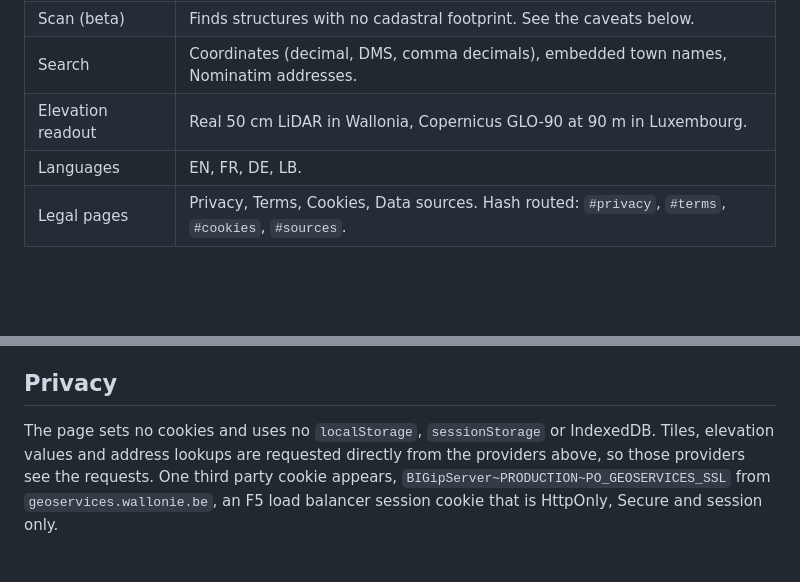
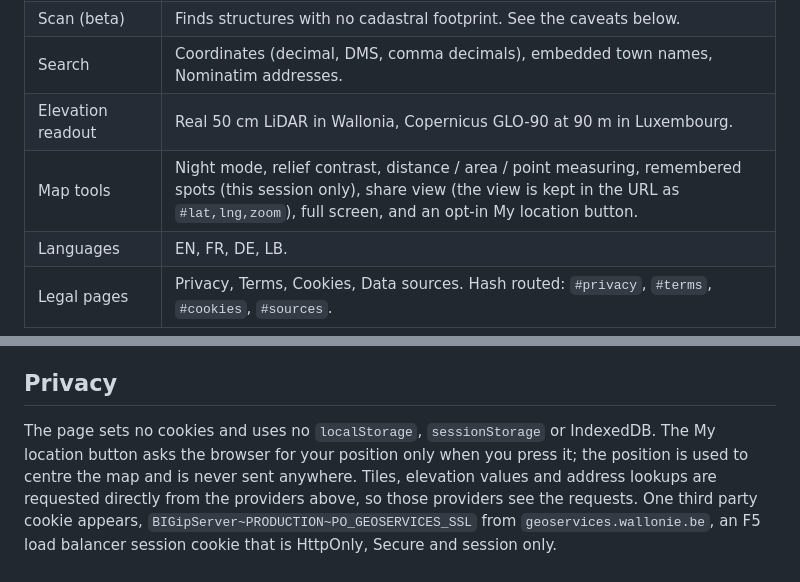
Before and after one commit to A097MPRUS/luxembourg-wallonia-lidar, a Markdown page: README.md, 2 parts joined by grey strips. Rendered like a GitHub page; blank space fills up the shorter version.

Commit message:
README: document the map tools and the opt-in My location button (change set U)
Co-Authored-By: Claude Opus 5 <noreply@anthropic.com>

```diff
--- a/README.md
+++ b/README.md
@@ -42,6 +42,7 @@ The only library is Leaflet 1.9.4 from cdnjs, and its CSS is inlined in each fil
 | Scan (beta) | Finds structures with no cadastral footprint. See the caveats below. |
 | Search | Coordinates (decimal, DMS, comma decimals), embedded town names, Nominatim addresses. |
 | Elevation readout | Real 50 cm LiDAR in Wallonia, Copernicus GLO-90 at 90 m in Luxembourg. |
+| Map tools | Night mode, relief contrast, distance / area / point measuring, remembered spots (this session only), share view (the view is kept in the URL as `#lat,lng,zoom`), full screen, and an opt-in My location button. |
 | Languages | EN, FR, DE, LB. |
 | Legal pages | Privacy, Terms, Cookies, Data sources. Hash routed: `#privacy`, `#terms`, `#cookies`, `#sources`. |
 
@@ -83,7 +84,9 @@ imagery is used.**
 
 ## Privacy
 
-The page sets no cookies and uses no `localStorage`, `sessionStorage` or IndexedDB. Tiles,
+The page sets no cookies and uses no `localStorage`, `sessionStorage` or IndexedDB. The My
+location button asks the browser for your position only when you press it; the position is
+used to centre the map and is never sent anywhere. Tiles,
 elevation values and address lookups are requested directly from the providers above, so those
 providers see the requests. One third party cookie appears, `BIGipServer~PRODUCTION~PO_GEOSERVICES_SSL`
 from `geoservices.wallonie.be`, an F5 load balancer session cookie that is HttpOnly, Secure and
```
